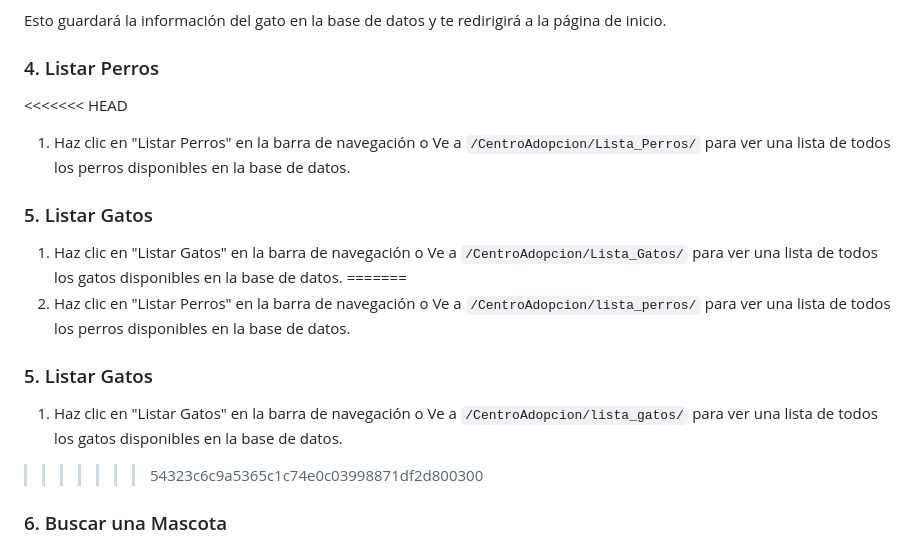
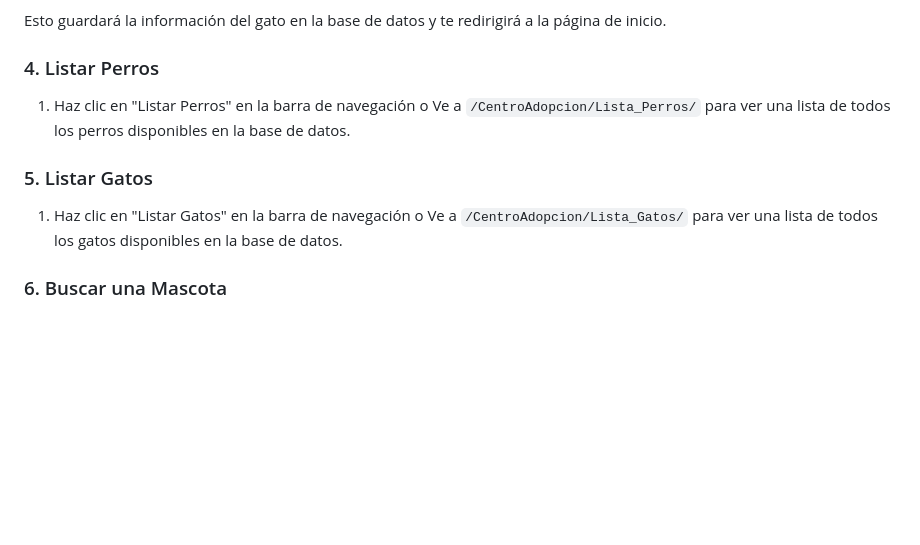
Before and after one commit to EnriqueLan/Tercera-Pre-entrega-Mendez, a Markdown page: README.md, the part around the change. Drawn GitHub-style; blank space fills up the shorter version.

```diff
--- a/README.md
+++ b/README.md
@@ -26,19 +26,11 @@ Esto guardará la información del gato en la base de datos y te redirigirá a l
 
 ### 4. Listar Perros
 
-<<<<<<< HEAD
 1. Haz clic en "Listar Perros" en la barra de navegación o Ve a `/CentroAdopcion/Lista_Perros/` para ver una lista de todos los perros disponibles en la base de datos.
 
 ### 5. Listar Gatos
 
 1. Haz clic en "Listar Gatos" en la barra de navegación o Ve a `/CentroAdopcion/Lista_Gatos/` para ver una lista de todos los gatos disponibles en la base de datos.
-=======
-1. Haz clic en "Listar Perros" en la barra de navegación o Ve a `/CentroAdopcion/lista_perros/` para ver una lista de todos los perros disponibles en la base de datos.
-
-### 5. Listar Gatos
-
-1. Haz clic en "Listar Gatos" en la barra de navegación o Ve a `/CentroAdopcion/lista_gatos/` para ver una lista de todos los gatos disponibles en la base de datos.
->>>>>>> 54323c6c9a5365c1c74e0c03998871df2d800300
 
 ### 6. Buscar una Mascota
 
```
